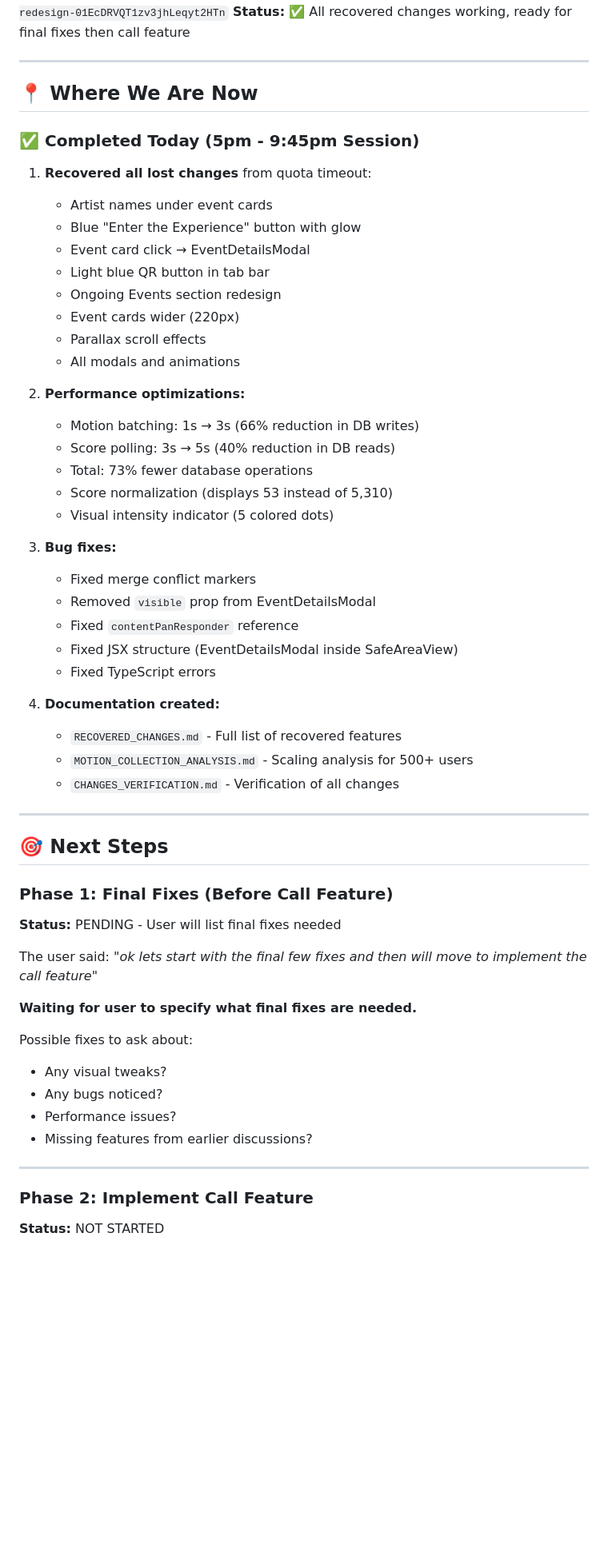
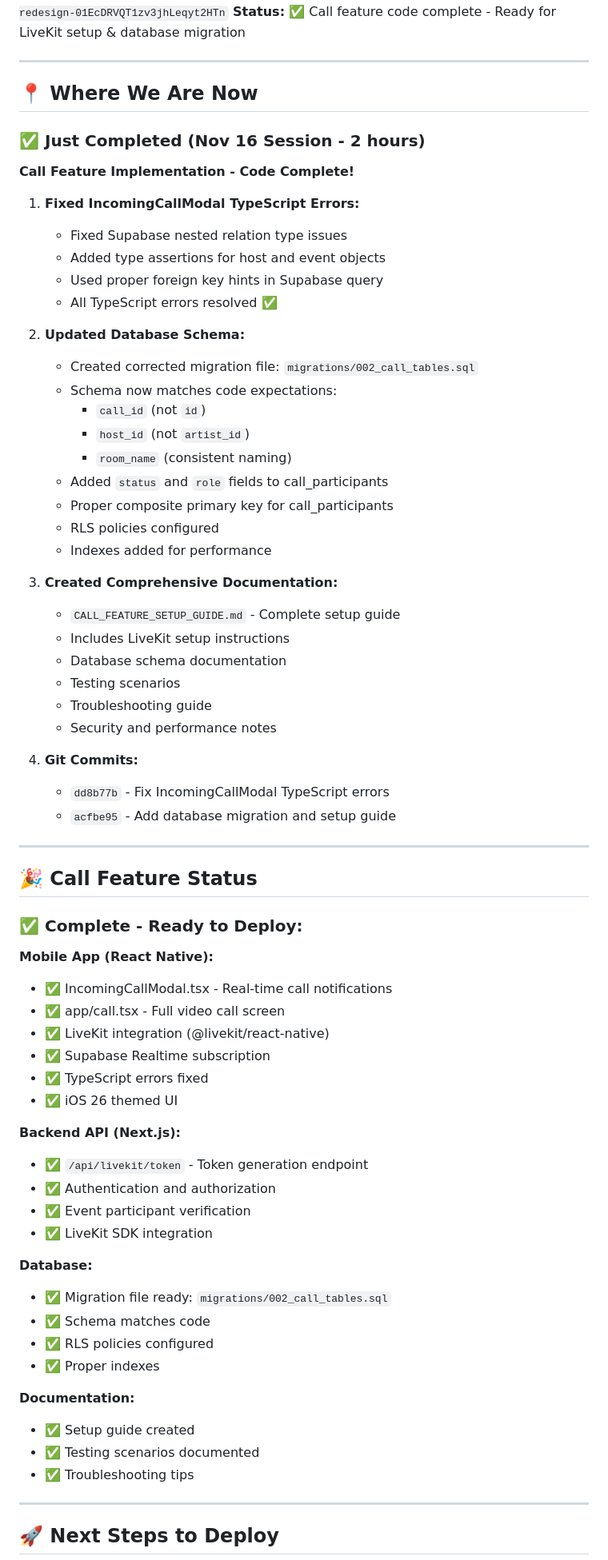
Before and after one commit to naishadabla01/m0ve, a Markdown page: SESSION_STATE.md, the part around one of its changes. Shown at 80% size. Drawn GitHub-style; blank space fills up the shorter version.

```diff
--- a/SESSION_STATE.md
+++ b/SESSION_STATE.md
@@ -4,60 +4,75 @@
 **Branch:** `claude/mobile-ios26-redesign-01EcDRVQT1zv3jhLeqyt2HTn`
-**Status:** ✅ All recovered changes working, ready for final fixes then call feature
+**Status:** ✅ Call feature code complete - Ready for LiveKit setup & database migration
 
 ---
 
 ## 📍 Where We Are Now
 
-### ✅ Completed Today (5pm - 9:45pm Session)
+### ✅ Just Completed (Nov 16 Session - 2 hours)
 
-1. **Recovered all lost changes** from quota timeout:
-   - Artist names under event cards
-   - Blue "Enter the Experience" button with glow
-   - Event card click → EventDetailsModal
-   - Light blue QR button in tab bar
-   - Ongoing Events section redesign
-   - Event cards wider (220px)
-   - Parallax scroll effects
-   - All modals and animations
+**Call Feature Implementation - Code Complete!**
 
-2. **Performance optimizations:**
-   - Motion batching: 1s → 3s (66% reduction in DB writes)
-   - Score polling: 3s → 5s (40% reduction in DB reads)
-   - Total: 73% fewer database operations
-   - Score normalization (displays 53 instead of 5,310)
-   - Visual intensity indicator (5 colored dots)
+1. **Fixed IncomingCallModal TypeScript Errors:**
+   - Fixed Supabase nested relation type issues
+   - Added type assertions for host and event objects
+   - Used proper foreign key hints in Supabase query
+   - All TypeScript errors resolved ✅
 
-3. **Bug fixes:**
-   - Fixed merge conflict markers
-   - Removed `visible` prop from EventDetailsModal
-   - Fixed `contentPanResponder` reference
-   - Fixed JSX structure (EventDetailsModal inside SafeAreaView)
-   - Fixed TypeScript errors
+2. **Updated Database Schema:**
+   - Created corrected migration file: `migrations/002_call_tables.sql`
+   - Schema now matches code expectations:
+     - `call_id` (not `id`)
+     - `host_id` (not `artist_id`)
+     - `room_name` (consistent naming)
+   - Added `status` and `role` fields to call_participants
+   - Proper composite primary key for call_participants
+   - RLS policies configured
+   - Indexes added for performance
 
-4. **Documentation created:**
-   - `RECOVERED_CHANGES.md` - Full list of recovered features
-   - `MOTION_COLLECTION_ANALYSIS.md` - Scaling analysis for 500+ users
-   - `CHANGES_VERIFICATION.md` - Verification of all changes
+3. **Created Comprehensive Documentation:**
+   - `CALL_FEATURE_SETUP_GUIDE.md` - Complete setup guide
+   - Includes LiveKit setup instructions
+   - Database schema documentation
+   - Testing scenarios
+   - Troubleshooting guide
+   - Security and performance notes
+
+4. **Git Commits:**
+   - `dd8b77b` - Fix IncomingCallModal TypeScript errors
+   - `acfbe95` - Add database migration and setup guide
 
 ---
 
-## 🎯 Next Steps
+## 🎉 Call Feature Status
 
-### Phase 1: Final Fixes (Before Call Feature)
-**Status:** PENDING - User will list final fixes needed
+### ✅ Complete - Ready to Deploy:
 
-The user said: *"ok lets start with the final few fixes and then will move to implement the call feature"*
+**Mobile App (React Native):**
+- ✅ IncomingCallModal.tsx - Real-time call notifications
+- ✅ app/call.tsx - Full video call screen
+- ✅ LiveKit integration (@livekit/react-native)
+- ✅ Supabase Realtime subscription
+- ✅ TypeScript errors fixed
+- ✅ iOS 26 themed UI
 
-**Waiting for user to specify what final fixes are needed.**
+**Backend API (Next.js):**
+- ✅ `/api/livekit/token` - Token generation endpoint
+- ✅ Authentication and authorization
+- ✅ Event participant verification
+- ✅ LiveKit SDK integration
 
-Possible fixes to ask about:
-- Any visual tweaks?
-- Any bugs noticed?
-- Performance issues?
-- Missing features from earlier discussions?
+**Database:**
+- ✅ Migration file ready: `migrations/002_call_tables.sql`
+- ✅ Schema matches code
+- ✅ RLS policies configured
+- ✅ Proper indexes
+
+**Documentation:**
+- ✅ Setup guide created
+- ✅ Testing scenarios documented
+- ✅ Troubleshooting tips
 
 ---
 
-### Phase 2: Implement Call Feature
-**Status:** NOT STARTED
+## 🚀 Next Steps to Deploy
 
```
Also changed, not shown: other parts of SESSION_STATE.md (+251 -302 lines).
